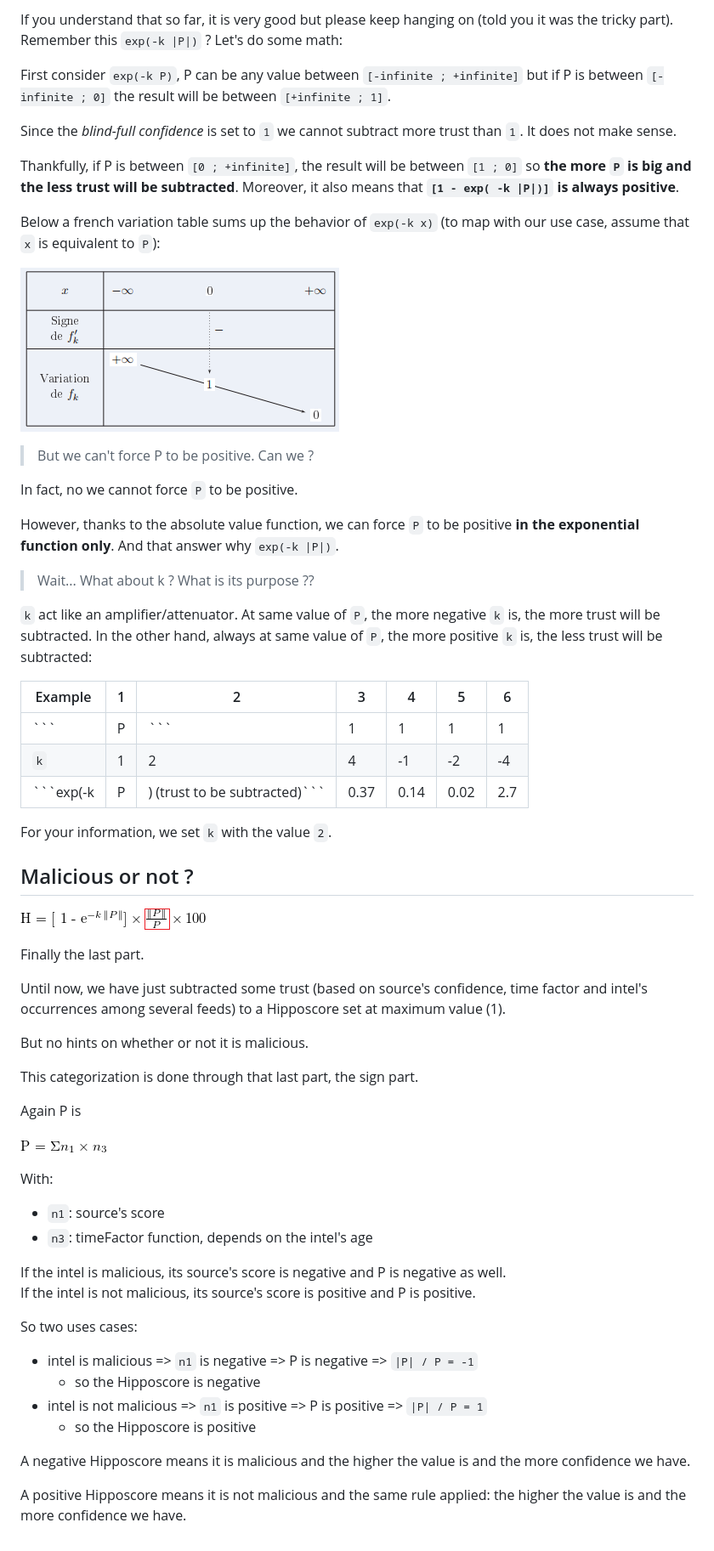
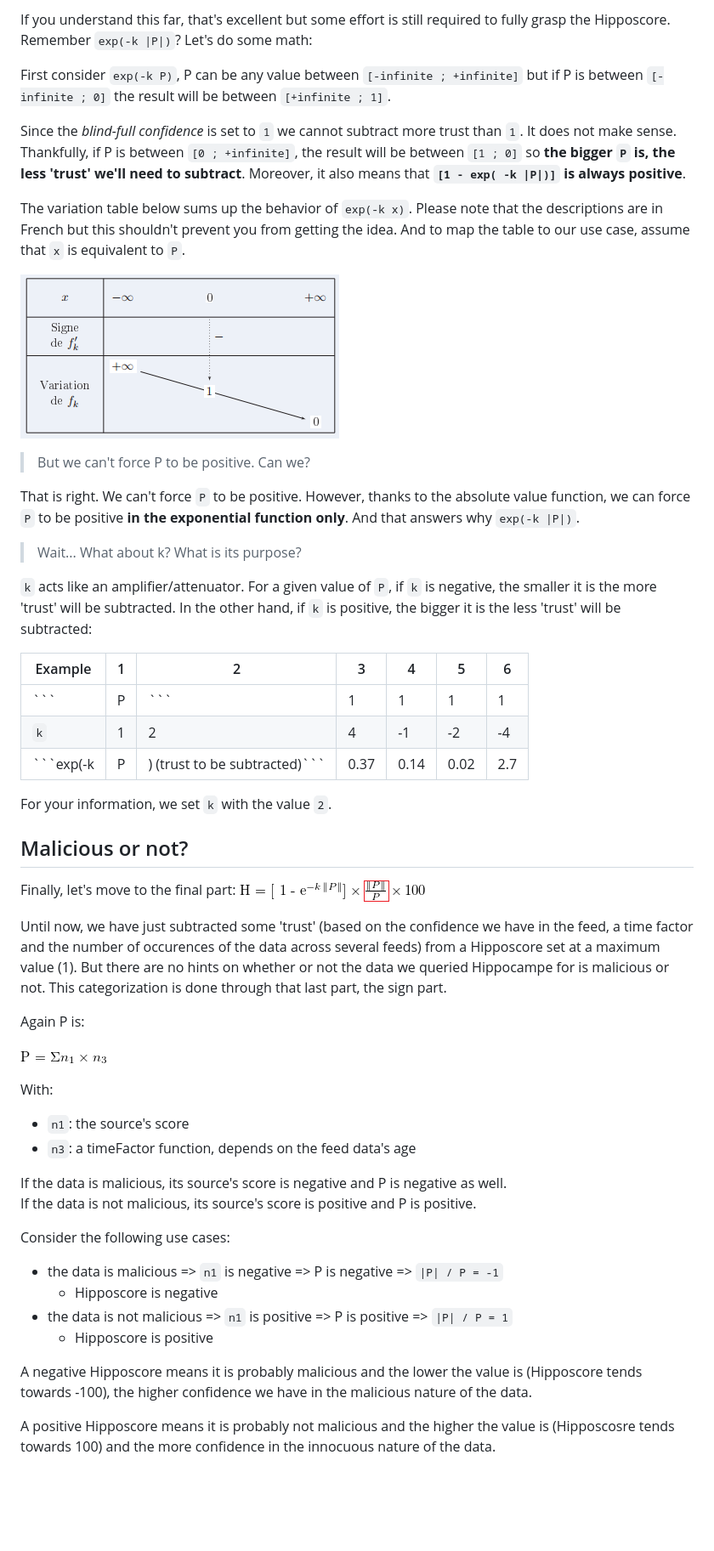
Before and after one commit to TheHive-Project/Hippocampe, a Markdown page: docs/hipposcore.md, the part around the change printed below. Shown: that part at 85% size. GitHub-like rendering; blank space fills up the shorter version.

````diff
--- a/docs/hipposcore.md
+++ b/docs/hipposcore.md
@@ -150,27 +141,21 @@
 
-If you understand that so far, it is very good but please keep hanging on (told you it was the tricky part). Remember this ```exp(-k |P|)``` ? Let's do some math:
+If you understand this far, that's excellent but some effort is still required to fully grasp the Hipposcore. Remember ```exp(-k |P|)```? Let's do some math:
 
 First consider ```exp(-k P)```, P can be any value between ```[-infinite ; +infinite]``` but if P is between ```[-infinite ; 0]``` the result will be between ```[+infinite ; 1]```.
 
-Since the *blind-full confidence* is set to ```1``` we cannot subtract more trust than ```1```. It does not make sense.
+Since the *blind-full confidence* is set to ```1``` we cannot subtract more trust than ```1```. It does not make sense. Thankfully, if P is between ```[0 ; +infinite]```, the result will be between ```[1 ; 0]``` so **the bigger ```P``` is, the less 'trust' we'll need to subtract**. Moreover, it also means that **```[1 - exp( -k |P|)]``` is always positive**.
 
-Thankfully, if P is between ```[0 ; +infinite]```, the result will be between ```[1 ; 0]``` so **the more ```P``` is big and the less trust will be subtracted**.
-Moreover, it also means that **```[1 - exp( -k |P|)]``` is always positive**.
-
-
-Below a french variation table sums up the behavior of ```exp(-k x)``` (to map with our use case, assume that ```x``` is equivalent to ```P```):
+The variation table below sums up the behavior of ```exp(-k x)```. Please note that the descriptions are in French but this shouldn't prevent you from getting the idea. And to map the table to our use case, assume that ```x``` is equivalent to ```P```.
 
 ![variation_table](variation_table.png)
 
-> But we can't force P to be positive. Can we ?
+> But we can't force P to be positive. Can we?
 
-In fact, no we cannot force ```P``` to be positive.
+That is right. We can't force ```P``` to be positive. However, thanks to the absolute value function, we can force ```P``` to be positive **in the exponential function only**. And that answers why ```exp(-k |P|)```.
 
-However, thanks to the absolute value function, we can force ```P``` to be positive **in the exponential function only**. And that answer why ```exp(-k |P|)```.
+> Wait... What about k? What is its purpose?
 
-> Wait... What about k ? What is its purpose ??
-
-```k``` act like an amplifier/attenuator. At same value of ```P```, the more negative ```k``` is, the more trust will be subtracted. In the other hand, always at same value of ```P```, the more positive ```k``` is, the less trust will be subtracted:
+```k``` acts like an amplifier/attenuator. For a given value of ```P```, if ```k``` is negative, the smaller it is the more 'trust' will be subtracted. In the other hand, if ```k``` is positive, the bigger it is the less 'trust' will be subtracted:
 
 |  Example  |  1  |  2  |  3  |  4  |  5  |  6  |
 | --------  | --- | --- | --- | --- | --- | --- |
@@ -180,47 +165,31 @@
 
 For your information, we set ```k``` with the value ```2```.
 
-
-
-## Malicious or not ?
-
+## Malicious or not?
+Finally, let's move to the final part:
 ![hipposcore_sign](hipposcore_sign.png)
 
-Finally the last part.
+Until now, we have just subtracted some 'trust' (based on the confidence we have in the feed, a time factor and the number of occurences of the data across several feeds) from a Hipposcore set at a maximum value (1). But there are no hints on whether or not the data we queried Hippocampe for is malicious or not. This categorization is done through that last part, the sign part.
 
-
-Until now, we have just subtracted some trust (based on source's confidence, time factor and intel's occurrences among several feeds) to a Hipposcore set at maximum value (1).
-
-
-But no hints on whether or not it is malicious.
-
-
-This categorization is done through that last part, the sign part.
-
-
-Again P is
+Again P is:
 
 ![p](p.png)
 
 With:
 
+* ```n1```: the source's score
+* ```n3```: a timeFactor function, depends on the feed data's age
 
-* ```n1```: source's score
-* ```n3```: timeFactor function, depends on the intel's age
+If the data is malicious, its source's score is negative and P is negative as well.
+If the data is not malicious, its source's score is positive and P is positive.
 
+Consider the following use cases:
 
+* the data is malicious => ```n1``` is negative => P is negative => ```|P| / P = -1```
+   * Hipposcore is negative
+* the data is not malicious => ```n1``` is positive => P is positive => ```|P| / P = 1```
+   * Hipposcore is positive
 
-If the intel is malicious, its source's score is negative and P is negative as well.
-If the intel is not malicious, its source's score is positive and P is positive.
+A negative Hipposcore means it is probably malicious and the lower the value is (Hipposcore tends towards -100), the higher confidence we have in the malicious nature of the data.
 
-
-So two uses cases:
-
-* intel is malicious => ```n1``` is negative => P is negative => ```|P| / P = -1```
-   * so the Hipposcore is negative
-* intel is not malicious => ```n1``` is positive => P is positive => ```|P| / P = 1```
-   * so the Hipposcore is positive
-
-A negative Hipposcore means it is malicious and the higher the value is and the more confidence we have.
-
-A positive Hipposcore means it is not malicious and the same rule applied: the higher the value is and the more confidence we have.
+A positive Hipposcore means it is probably not malicious and the higher the value is (Hipposcosre tends towards 100) and the more confidence in the innocuous nature of the data.
````
Also changed, not shown: other parts of docs/hipposcore.md (+47 -56 lines), docs/hipposcore_range.png (added).
